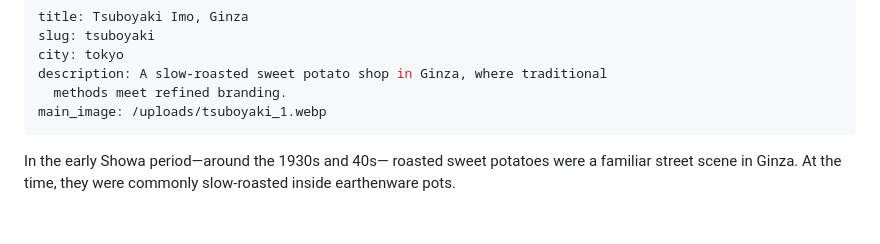
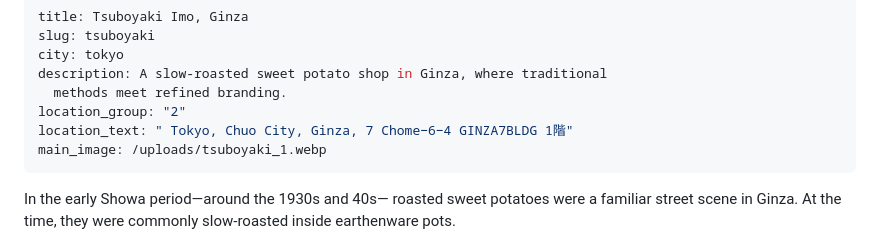
Before and after one commit to zotim4git/tripwithme, a Markdown page: src/tokyo_spot/tsuboyaki.md, the part around the change. Drawn GitHub-style; blank space fills up the shorter version.

Commit message:
Update Tokyo “tsuboyaki”

```diff
--- a/src/tokyo_spot/tsuboyaki.md
+++ b/src/tokyo_spot/tsuboyaki.md
@@ -4,6 +4,8 @@ slug: tsuboyaki
 city: tokyo
 description: A slow-roasted sweet potato shop in Ginza, where traditional
   methods meet refined branding.
+location_group: "2"
+location_text: " Tokyo, Chuo City, Ginza, 7 Chome−6−4 GINZA7BLDG 1階"
 main_image: /uploads/tsuboyaki_1.webp
 ---
 In the early Showa period—around the 1930s and 40s—
```
